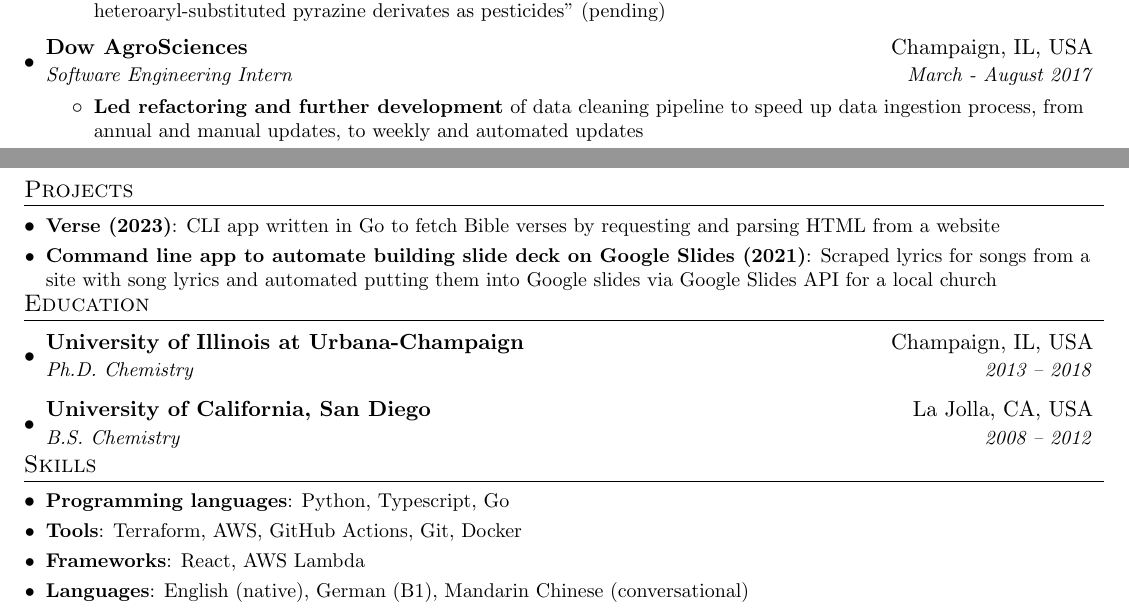
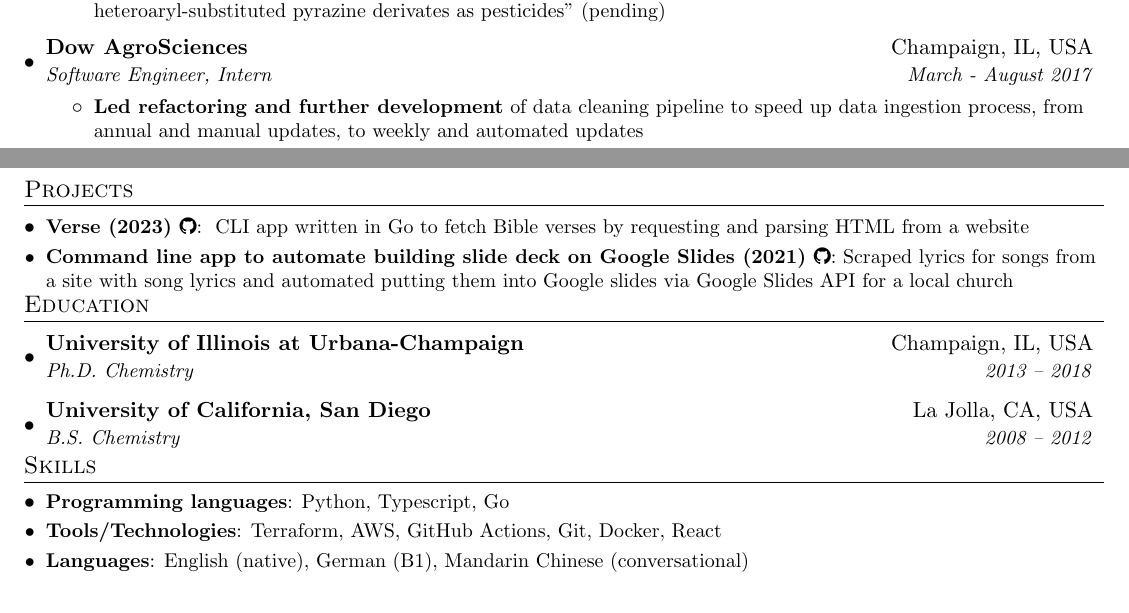
Before and after one commit to bodowd/resume, a LaTeX CV (2023/resume_verbose.tex): two parts of pages 1 and 2 of 2, joined at a grey line, cut so that both start at the same text. Compiled offline with pdfLaTeX.

Commit message:
Add href to linkedin and github logo

```diff
--- a/2023/resume_verbose.tex
+++ b/2023/resume_verbose.tex
@@ -150,7 +151,7 @@ Software Engineer - odowd.bing@gmail.com - \faLinkedinSquare { bingodowd} - \faG
 
    \resumeSubheading
       {Dow AgroSciences }{Champaign, IL, USA}
-      {Software Engineering Intern}{March - August 2017}
+      {Software Engineer, Intern}{March - August 2017}
       \resumeItemListStart
         \resumeItemPoint{}
           {\textbf{Led refactoring and further development} of data cleaning pipeline to speed up data ingestion process, from annual and manual updates, to weekly and automated updates}
@@ -176,9 +177,11 @@ Software Engineer - odowd.bing@gmail.com - \faLinkedinSquare { bingodowd} - \faG
 %-----------PROJECTS-----------------
 \section{Projects}
   \resumeSubHeadingListStart
-    \resumeSubItem{Verse (2023)}{CLI app written in Go to fetch Bible verses by
-    requesting and parsing HTML from a website}
-    \resumeSubItem{Command line app to automate building slide deck on Google Slides (2021)}
+    \resumeSubItem{Verse (2023) \href{https://github.com/bodowd/verse}{\faGithub}}{
+    CLI app written in Go to fetch Bible verses by
+    requesting and parsing HTML from a website }
+    \resumeSubItem{Command line app to automate building slide deck on Google Slides (2021)
+    \href{https://github.com/bodowd/LyricSlides}{\faGithub}}
       {Scraped lyrics for songs from a site with song lyrics and automated putting them into Google slides via Google Slides API for a local church}
 
   \resumeSubHeadingListEnd
@@ -200,10 +203,8 @@ Software Engineer - odowd.bing@gmail.com - \faLinkedinSquare { bingodowd} - \faG
 
 \resumeSubHeadingListStart
 	\resumeSubItem{Programming languages}{Python, Typescript, Go}
-	\resumeSubItem{Tools}
-	{Terraform, AWS, GitHub Actions, Git, Docker}
-   \resumeSubItem{Frameworks}
-   {React, AWS Lambda}
+	\resumeSubItem{Tools/Technologies}
+	{Terraform, AWS, GitHub Actions, Git, Docker, React}
    \resumeSubItem{Languages}{English (native), German (B1), Mandarin Chinese
    (conversational)}
 \resumeSubHeadingListEnd
```
Also changed, not shown: 2023/resume_verbose.pdf, 2023/resume_verbose.tex (3 more changed lines).
